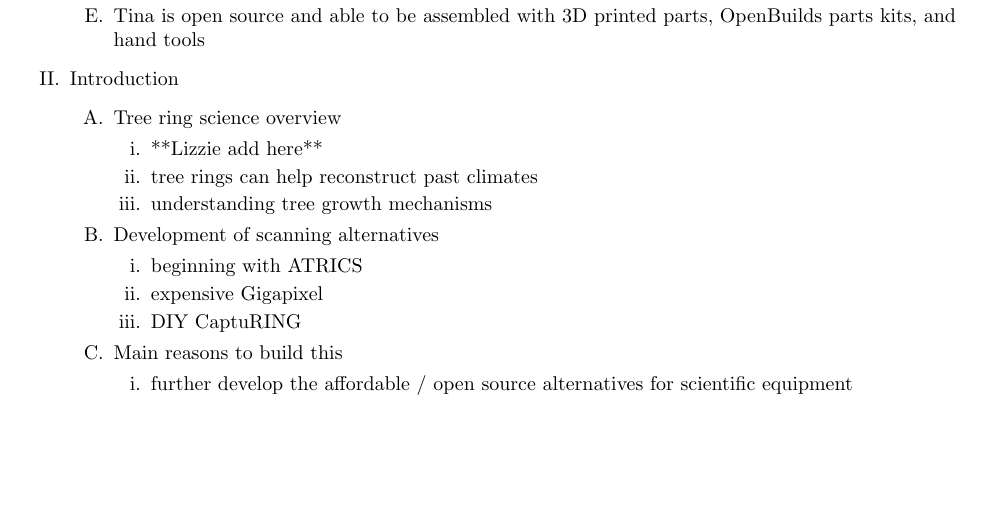
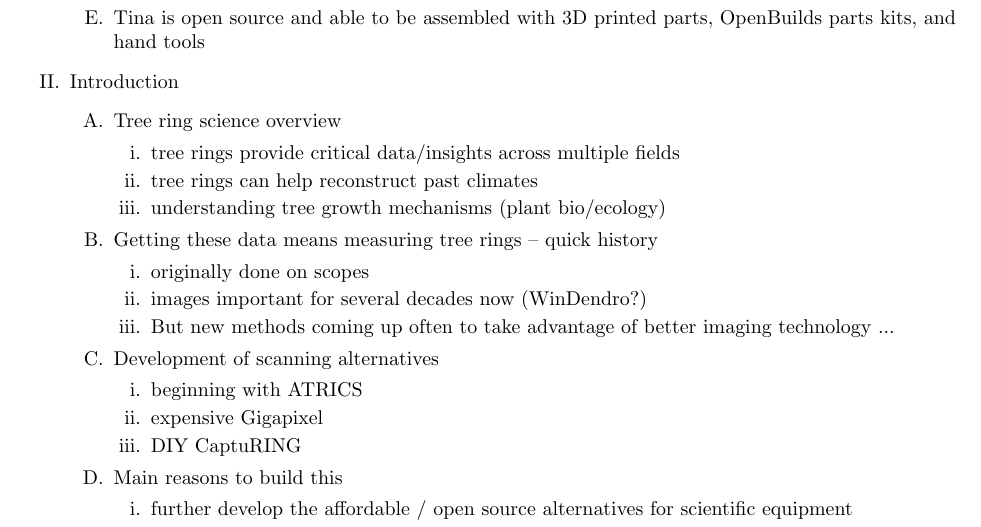
Before and after one commit to temporalecologylab/TreeRings, a LaTeX document (docs/writing/outline.tex): part of page 1 of 3, cut so that both start at the same text, the shorter picture padded with empty space. Compiled offline with pdfLaTeX.

Commit message:
Edits to outline and gitignore

```diff
--- a/docs/writing/outline.tex
+++ b/docs/writing/outline.tex
@@ -16,15 +16,23 @@
 	\item Digital twins of samples is important for building data repositories and promoting replicable science
 	\item Digitizing wood samples has limits to sample dimensions or lacks affordable implementations
 	\item Current alternatives are very expensive (\$70,000USD), lack a high level of detail (printer scanners), or cannot scan cookies (CaptuRING)
-	\item Tina is open source and able to be assembled with 3D printed parts, OpenBuilds parts kits, and hand tools
+	\item Tina is open source and able to be assembled with 3D printed parts, OpenBuilds parts kits, and hand tools % Can we add how much ours costs?
 \end{enumerate}
 \item Introduction
 	\begin{enumerate}
 	\item Tree ring science overview
 		\begin{enumerate}
-		\item **Lizzie add here**
+		\item tree rings provide critical data/insights across multiple fields
 		\item tree rings can help reconstruct past climates
-		\item understanding tree growth mechanisms
+		\item understanding tree growth mechanisms (plant bio/ecology)
+		\end{enumerate}
+	% Consider adding this to below points (Development of scanning alternatives) as one paragraph on its own
+	\item Getting these data means measuring tree rings -- quick history
+		\begin{enumerate}
+		\item originally done on scopes
+		\item images important for several decades now (WinDendro?)
+		\item But new methods coming up often to take advantage of better imaging technology ...
+		% \item Could add here one sentence on the three methods you mention below depending on what you want to say ...
 		\end{enumerate}
 	\item Development of scanning alternatives
 		\begin{enumerate}
```
Also changed, not shown: docs/writing/outline.tex (15 more changed lines), 2 other files.
